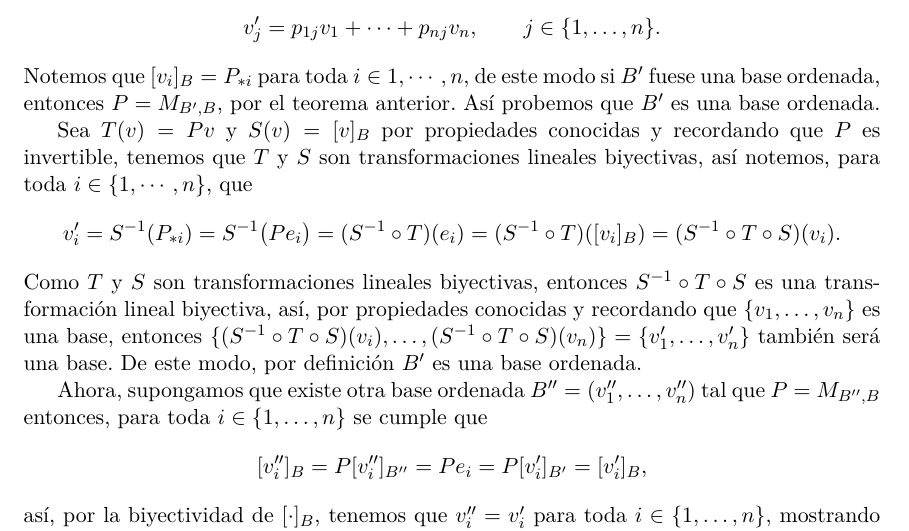
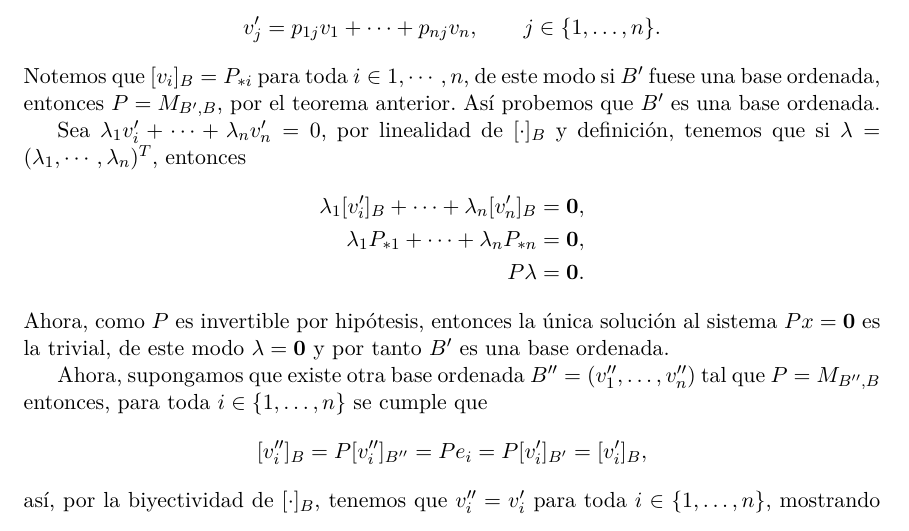
Before and after one commit to CarlosCuxim/Notas-ALII, a LaTeX document (main.tex, which reads capitulos/capitulo1-2.tex): part of page 13 of 13, cut so that both start at the same text. Compiled offline with pdfLaTeX.

Commit message:
Demostración de la proposición 1.2.4 mejorada

```diff
--- a/capitulos/capitulo1-2.tex
+++ b/capitulos/capitulo1-2.tex
@@ -77,9 +77,13 @@ Este teorema nos afirma que si tenemos una base ordenada $B$ y entonces para cua
     \[ v_j' = p_{1j}v_1 + \cdots +  p_{nj}v_n,     \qquad j \in \{1,\ldots, n\}. \]
   Notemos que $[v_i]_B = P_{*i}$ para toda $i \in 1,\cdots,n$, de este modo si $B'$ fuese una base ordenada, entonces $P = M_{B',B}$, por el teorema anterior. Así probemos que $B'$ es una base ordenada.
 
-  Sea $T(v) = Pv$ y $S(v) = [v]_B$ por propiedades conocidas y recordando que $P$ es invertible, tenemos que $T$ y $S$ son transformaciones lineales biyectivas, así notemos, para toda $i \in \{1,\cdots,n\}$, que
-    \[ v_i' = S^{-1}(P_{*i}) = S^{-1} \bigl( Pe_i \bigr) = (S^{-1} \circ T)(e_i) = (S^{-1} \circ T)([v_i]_B ) = (S^{-1} \circ T \circ S) (v_i).\]
-  Como $T$ y $S$ son transformaciones lineales biyectivas, entonces $S^{-1} \circ T \circ S$ es una transformación lineal biyectiva, así, por propiedades conocidas y recordando que $\{ v_1,\ldots,v_n \}$ es una base, entonces $\{ (S^{-1} \circ T \circ S)(v_i), \ldots, (S^{-1} \circ T \circ S)(v_n) \} = \{v_1', \ldots, v_n'\}$ también será una base. De este modo, por definición $B'$ es una base ordenada.
+  Sea $\lambda_1 v_i' + \cdots + \lambda_n v_n' = 0$, por linealidad de $[\cdot]_B$ y definición, tenemos que si $\lambda = (\lambda_1, \cdots, \lambda_n)^T$, entonces
+  \begin{align*}
+    \lambda_1 [v_i']_B + \cdots + \lambda_n [v_n']_B &= \bec 0 ,\\
+    \lambda_1 P_{*1} + \cdots + \lambda_n P_{*n} &= \bec 0 ,\\
+    P\lambda &= \bec 0.
+  \end{align*}
+  Ahora, como $P$ es invertible por hipótesis, entonces la única solución al sistema $Px = \bec 0$ es la trivial, de este modo $\lambda = \bec 0$ y por tanto $B'$ es una base ordenada.
 
   Ahora, supongamos que existe otra base ordenada $B'' = (v_1'', \ldots, v_n'')$ tal que $P = M_{B'',B}$ entonces, para toda $i \in \{1,\ldots,n\}$ se cumple que
   \[ [v_i'']_B =  P[v_i'']_{B''} = Pe_i = P[v_i']_{B'} = [v_i']_B, \]
```
